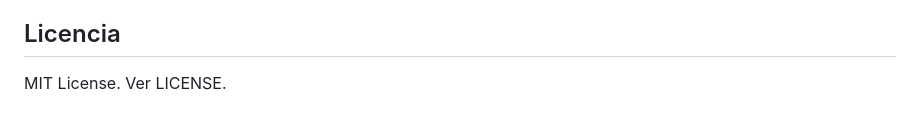
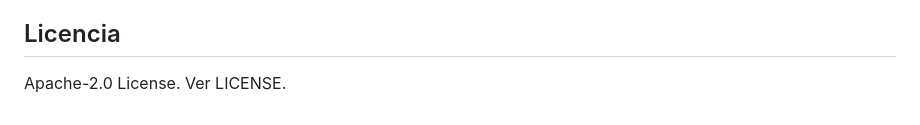
Before and after one commit to chin2901/video-intake-knowledge, a Markdown page: skill/SKILL.md, the part around the change. Drawn GitHub-style.

Commit message:
fix: Correct license references from MIT to Apache-2.0 in README and SKILL.md

```diff
--- a/skill/SKILL.md
+++ b/skill/SKILL.md
@@ -582,4 +582,4 @@ video-intake models install tiny
 
 ## Licencia
 
-MIT License. Ver LICENSE.
+Apache-2.0 License. Ver LICENSE.
```
